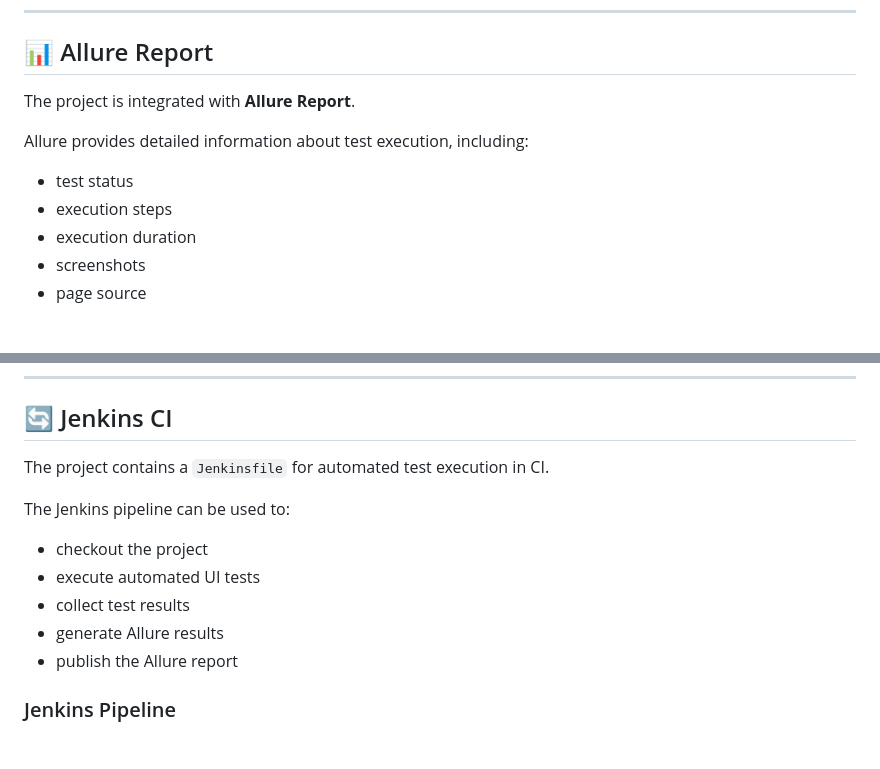
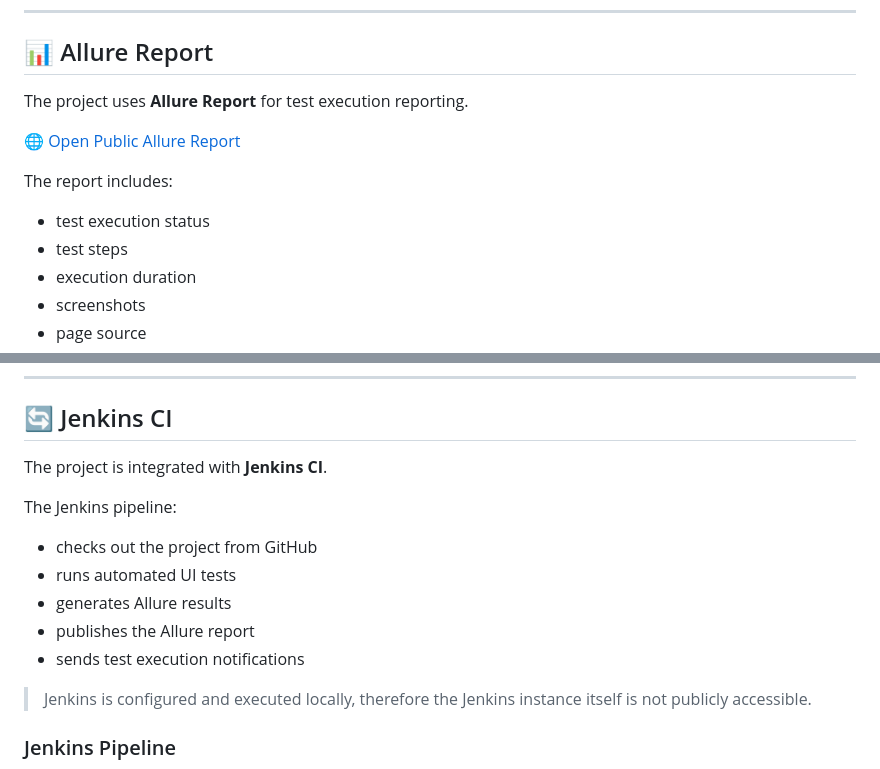
Before and after one commit to aikerimmm/CaterpillarJobsTest.java, a Markdown page: README.md, 2 parts joined by grey strips. GitHub-like rendering; blank space fills up the shorter version.

Commit message:
added updated link of Allure

```diff
--- a/README.md
+++ b/README.md
@@ -286,12 +286,13 @@ The Selenoid container should be available on port:
 
 ## 📊 Allure Report
 
-The project is integrated with **Allure Report**.
+The project uses **Allure Report** for test execution reporting.
 
-Allure provides detailed information about test execution, including:
+🌐 [Open Public Allure Report](https://aikerimmm.github.io/CaterpillarJobsTest.java/)
 
-- test status
-- execution steps
+The report includes:
+- test execution status
+- test steps
 - execution duration
 - screenshots
 - page source
@@ -319,15 +320,16 @@ Screenshots and page source are attached to Allure to simplify failure investiga
 
 ## 🔄 Jenkins CI
 
-The project contains a `Jenkinsfile` for automated test execution in CI.
+The project is integrated with **Jenkins CI**.
 
-The Jenkins pipeline can be used to:
+The Jenkins pipeline:
+- checks out the project from GitHub
+- runs automated UI tests
+- generates Allure results
+- publishes the Allure report
+- sends test execution notifications
 
-- checkout the project
-- execute automated UI tests
-- collect test results
-- generate Allure results
-- publish the Allure report
+> Jenkins is configured and executed locally, therefore the Jenkins instance itself is not publicly accessible.
 
 ### Jenkins Pipeline
 
```
